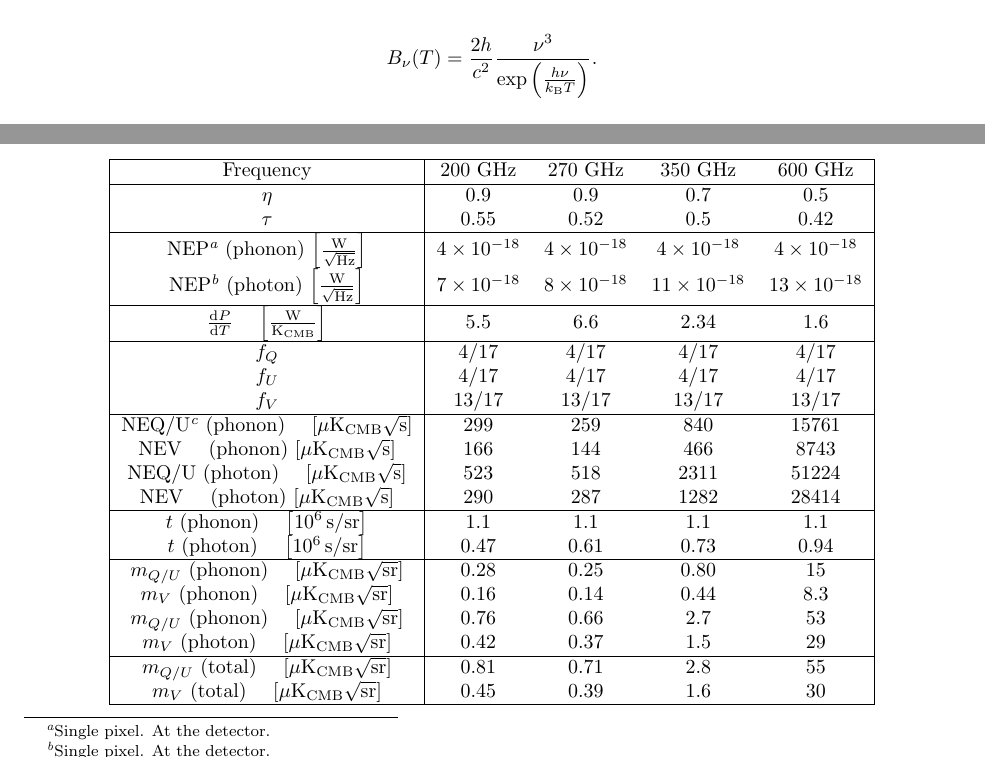
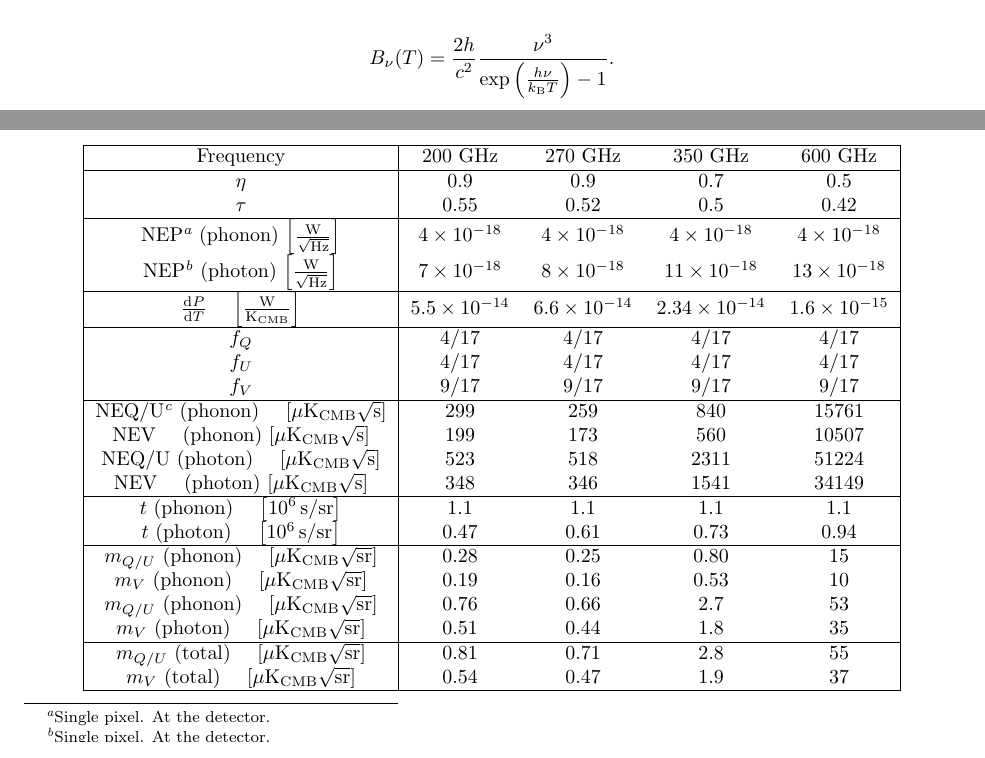
Before and after one commit to Kemalakin/cmb, a LaTeX document (docs/noise.tex): two parts of pages 4 and 12 of 13, joined at a grey line, cut so that both start at the same text. Compiled offline with pdfLaTeX.

Commit message:
Map sensitivity estimate completed.

```diff
--- a/docs/noise.tex
+++ b/docs/noise.tex
@@ -311,7 +311,7 @@ spectral power density, $\Delta\nu$ is the passband and $B_\nu(T)$ is the
 Planck distribution, which we note already includes both polarization modes,
 
 \begin{equation*}
-    B_\nu(T) = \frac{2h}{c^2} \frac{\nu^3}{\exp{\left( \frac{h\nu}{\kB T} \right)}}.
+    B_\nu(T) = \frac{2h}{c^2} \frac{\nu^3}{\exp{\left( \frac{h\nu}{\kB T} \right)} - 1}.
 \end{equation*}
 
 Then $\D{P}{T}$ is given by
@@ -773,22 +773,22 @@ make a more convenient table.
     $\tau$ & 0.55 & 0.52 & 0.5 & 0.42 \\ \hline
     NEP\footnote{Single pixel. At the detector.} (phonon) $\left[ \unit{\frac{W}{\sqrt{Hz}}} \right]$ & $4 \times 10^{-18}$ & $4 \times 10^{-18}$ & $4 \times 10^{-18}$ & $4 \times 10^{-18}$ \\
     NEP\footnote{Single pixel. At the detector.} (photon) $\left[ \unit{\frac{W}{\sqrt{Hz}}} \right]$ & $7 \times 10^{-18}$ & $8 \times 10^{-18}$ & $11 \times 10^{-18}$ & $13 \times 10^{-18}$ \\ \hline
-    $\D{P}{T}$ \quad $\left[ \frac{\unit{W}}{\unit{\KCMB}} \right]$ & 5.5 & 6.6 & 2.34 & 1.6 \\ \hline
+    $\D{P}{T}$ \quad $\left[ \frac{\unit{W}}{\unit{\KCMB}} \right]$ & $5.5 \times 10^{-14}$ & $6.6 \times 10^{-14}$ & $2.34 \times 10^{-14}$ & $1.6 \times 10^{-15}$ \\ \hline
     $f_Q$ & 4/17 & 4/17 & 4/17 & 4/17 \\
     $f_U$ & 4/17 & 4/17 & 4/17 & 4/17 \\
-    $f_V$ & 13/17 & 13/17 & 13/17 & 13/17\\ \hline
+    $f_V$ & 9/17 & 9/17 & 9/17 & 9/17\\ \hline
     $\NEQ/\mathrm{U}$\footnote{Single detector. On the sky.} (phonon) \quad $\left[ \unit{\mu \KCMB \sqrt{s}} \right]$ & 299 & 259 & 840 & 15761 \\
-    $\NEV$ \quad (phonon) $\left[ \unit{\mu \KCMB \sqrt{s}} \right]$ & 166 & 144 & 466 & 8743 \\
+    $\NEV$ \quad (phonon) $\left[ \unit{\mu \KCMB \sqrt{s}} \right]$ & 199 & 173 & 560 & 10507 \\
     $\NEQ/\mathrm{U}$ (photon) \quad $\left[ \unit{\mu \KCMB \sqrt{s}} \right]$ & 523 & 518 & 2311 & 51224 \\
-    $\NEV$ \quad (photon) $\left[ \unit{\mu \KCMB \sqrt{s}} \right]$ & 290 & 287 & 1282 & 28414 \\ \hline
+    $\NEV$ \quad (photon) $\left[ \unit{\mu \KCMB \sqrt{s}} \right]$ & 348 & 346 & 1541 & 34149 \\ \hline
     $t$ (phonon) \quad $\left[ \unit[10^6]{s/sr} \right]$ & 1.1 & 1.1 & 1.1 & 1.1 \\
     $t$ (photon) \quad $\left[ \unit[10^6]{s/sr} \right]$ & 0.47 & 0.61 & 0.73 & 0.94 \\ \hline
     $m_{Q/U}$ (phonon) \quad $\left[ \unit{\mu \KCMB \sqrt{sr}} \right]$ & 0.28 & 0.25 & 0.80 & 15 \\
-    $m_V$ (phonon) \quad $\left[ \unit{\mu \KCMB \sqrt{sr}} \right]$ & 0.16 & 0.14 & 0.44 & 8.3 \\
+    $m_V$ (phonon) \quad $\left[ \unit{\mu \KCMB \sqrt{sr}} \right]$ & 0.19 & 0.16 & 0.53 & 10 \\
     $m_{Q/U}$ (phonon) \quad $\left[ \unit{\mu \KCMB \sqrt{sr}} \right]$ & 0.76 & 0.66 & 2.7 & 53 \\
-    $m_V$ (photon) \quad $\left[ \unit{\mu \KCMB \sqrt{sr}} \right]$ & 0.42 & 0.37 & 1.5 & 29 \\ \hline
+    $m_V$ (photon) \quad $\left[ \unit{\mu \KCMB \sqrt{sr}} \right]$ & 0.51 & 0.44 & 1.8 & 35 \\ \hline
     $m_{Q/U}$ (total) \quad $\left[ \unit{\mu \KCMB \sqrt{sr}} \right]$ & 0.81 & 0.71 & 2.8 & 55 \\
-    $m_V$ (total) \quad $\left[ \unit{\mu \KCMB \sqrt{sr}} \right]$ & 0.45 & 0.39 & 1.6 & 30 \\ \hline
+    $m_V$ (total) \quad $\left[ \unit{\mu \KCMB \sqrt{sr}} \right]$ & 0.54 & 0.47 & 1.9 & 37 \\ \hline
 \end{tabular}
 \end{center}
 \end{minipage}
```
Also changed, not shown: docs/noise.pdf, docs/noise.tex (2 more changed lines).
